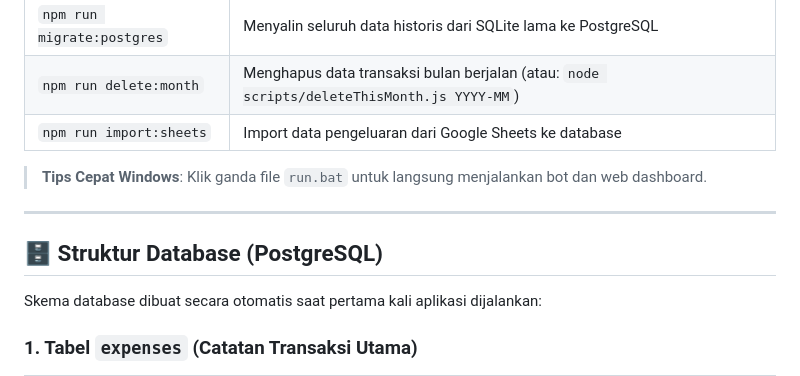
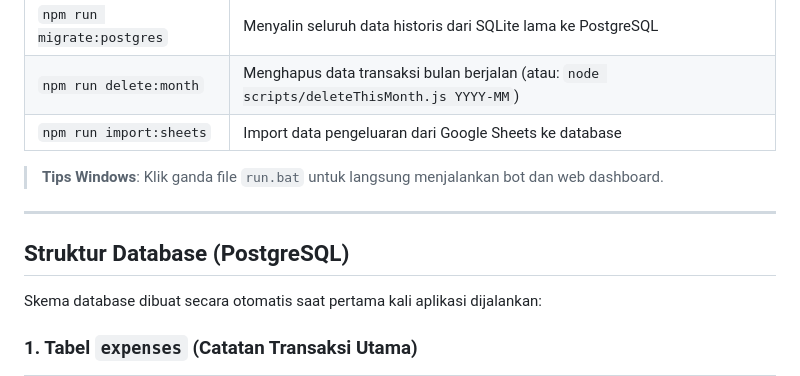
Before and after one commit to NaufalAryaMXB/Telegram-expense-bot, a Markdown page: README.md, the part around one of its changes. GitHub-like rendering.

```diff
--- a/README.md
+++ b/README.md
@@ -90,11 +102,11 @@ SHEET_ID=id_spreadsheet_google_anda
 | `npm run delete:month` | Menghapus data transaksi bulan berjalan (atau: `node scripts/deleteThisMonth.js YYYY-MM`) |
 | `npm run import:sheets` | Import data pengeluaran dari Google Sheets ke database |
 
-> **Tips Cepat Windows**: Klik ganda file `run.bat` untuk langsung menjalankan bot dan web dashboard.
+> **Tips Windows**: Klik ganda file `run.bat` untuk langsung menjalankan bot dan web dashboard.
 
 ---
 
-## 🗄️ Struktur Database (PostgreSQL)
+## Struktur Database (PostgreSQL)
 
 Skema database dibuat secara otomatis saat pertama kali aplikasi dijalankan:
 
```
Also changed, not shown: other parts of README.md (+24 -12 lines).
